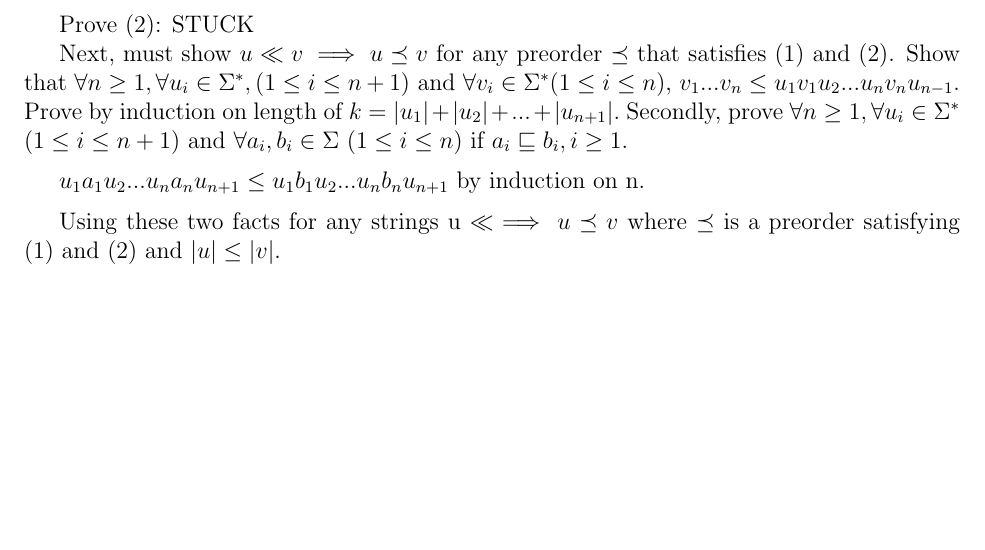
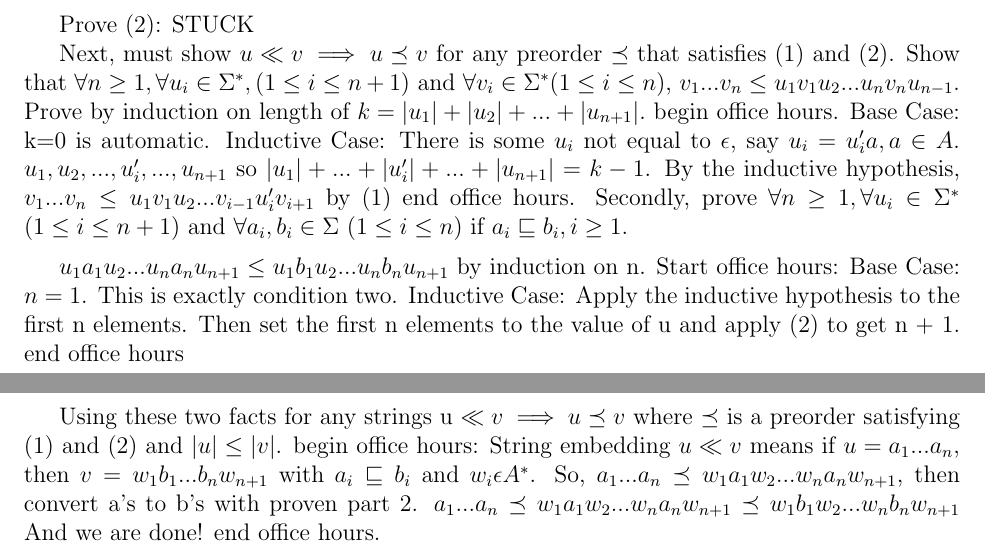
Before and after one commit to rohanshah/theory-latex, a LaTeX problem sheet (hw2/hw2.tex): part of page 4 of 4 before the commit and two parts of pages 4 and 5 of 5 after it, the two joined at a grey line, cut so that both start at the same text, the shorter picture padded with empty space. Compiled offline with pdfLaTeX.

Commit message:
Update hw2.tex

```diff
--- a/hw2/hw2.tex
+++ b/hw2/hw2.tex
@@ -241,14 +241,24 @@ Prove (2): STUCK
 
 Next, must show $u \ll v \implies u \preceq v$ for any preorder $ \preceq $ that satisfies (1) and (2).
 Show that $\forall n \ge 1, \forall u_i \in \Sigma^\ast , (1 \le i \le n+1)$ and $ \forall v_i \in \Sigma^\ast (1 \le i \le n)$,
-$v_1...v_n \le u_1v_1u_2...u_nv_nu_{n-1}$. Prove by induction on length of $k= |u_1|+|u_2|+ ... +|u_{n+1}|.$ Secondly, prove
-$ \forall n \ge 1, \forall u_i \in \Sigma^\ast$ $(1 \le i \le n+1)$ and $\forall a_i,b_i \in \Sigma$ $(1 \le i \le n)$ if $a_i \sqsubseteq b_i, i \ge 1.$
+$v_1...v_n \le u_1v_1u_2...u_nv_nu_{n-1}$. Prove by induction on length of $k= |u_1|+|u_2|+ ... +|u_{n+1}|.$
+begin office hours. Base Case: k=0 is automatic. Inductive Case: There is some $u_i$ not equal to $ \epsilon$, say $u_i = u_i ' a, a \in A$.
+$u_1 ,u_2 , ... , u_i ' , ... , u_{n+1}$  so  $|u_1| + ... + |u_i '| + ... + |u_{n+1}| = k-1$. By the inductive hypothesis,
+$v_1 ... v_n \le u_1 v_1 u_2 ... v_{i-1} u_i ' v_{i+1}$ by (1) end office hours.
+Secondly, prove
+$ \forall n \ge 1, \forall u_i \in \Sigma^\ast$ $(1 \le i \le n+1)$ and $\forall a_i,b_i \in \Sigma$ $(1 \le i \le n)$
+if $a_i \sqsubseteq b_i, i \ge 1.$
 
 \medskip
 
 $u_1a_1u_2...u_na_nu_{n+1} \le u_1b_1u_2...u_nb_nu_{n+1}$ by induction on n.
-
+Start office hours: Base Case: $n=1$. This is exactly condition two. Inductive Case: Apply the inductive hypothesis to the
+first n elements. Then set the first n elements to the value of u and apply (2) to get n + 1. end office hours
 \medskip
 
-Using these two facts for any strings u $\ll \implies u \preceq v$ where $\preceq$ is a preorder satisfying (1) and (2) and $|u| \le |v|$.
+Using these two facts for any strings u $\ll v \implies u \preceq v$ where $\preceq$ is a preorder satisfying (1) and
+(2) and $|u| \le |v|$. begin office hours: String embedding $u \ll v$ means if $u=a_1 ...a_n$, then $v=w_1 b_1 ... b_n w_{n+1}$
+with $a_i \sqsubseteq b_i$ and $w_i \epsilon A^{\ast}$. So, $a_1 ... a_n  \preceq w_1 a_1 w_2 ... w_n a_n w_{n+1}$, then convert
+a's to b's with proven part 2. $a_1 ... a_n  \preceq w_1 a_1 w_2 ... w_n a_n w_{n+1} \preceq w_1 b_1 w_2 ... w_n b_n w_{n+1}$
+And we are done! end office hours.
 \end{document}
```
